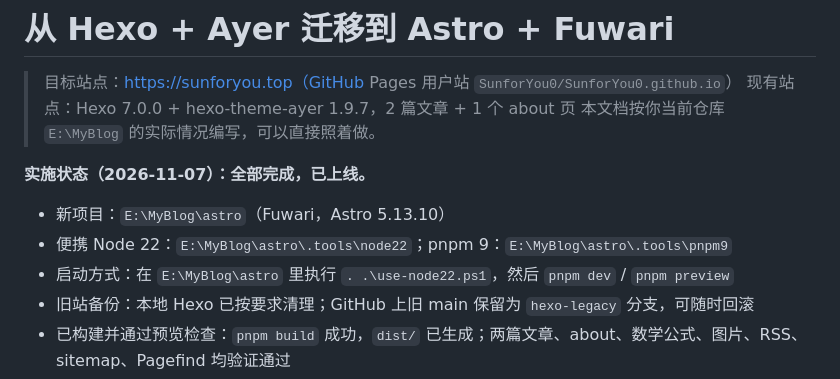
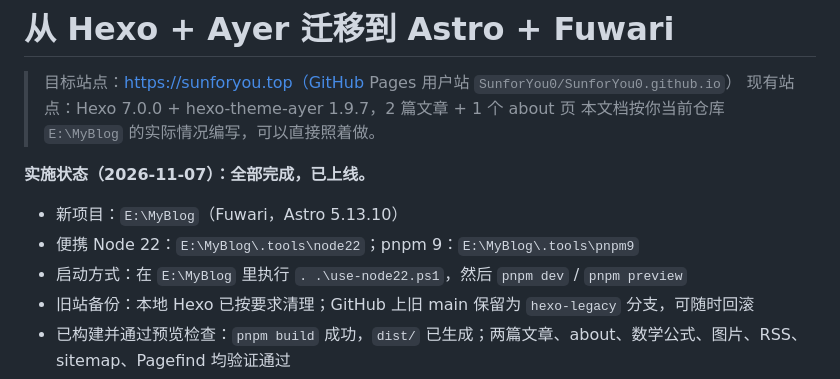
Before and after one commit to SunforYou0/SunforYou0.github.io, a Markdown page: docs/MIGRATION-TO-FUWARI.md, the part around the change. GitHub-like rendering.

Commit message:
docs: update local paths after moving project to repo root

```diff
--- a/docs/MIGRATION-TO-FUWARI.md
+++ b/docs/MIGRATION-TO-FUWARI.md
@@ -6,9 +6,9 @@
 
 **实施状态（2026-11-07）：全部完成，已上线。**
 
-- 新项目：`E:\MyBlog\astro`（Fuwari，Astro 5.13.10）
-- 便携 Node 22：`E:\MyBlog\astro\.tools\node22`；pnpm 9：`E:\MyBlog\astro\.tools\pnpm9`
-- 启动方式：在 `E:\MyBlog\astro` 里执行 `. .\use-node22.ps1`，然后 `pnpm dev` / `pnpm preview`
+- 新项目：`E:\MyBlog`（Fuwari，Astro 5.13.10）
+- 便携 Node 22：`E:\MyBlog\.tools\node22`；pnpm 9：`E:\MyBlog\.tools\pnpm9`
+- 启动方式：在 `E:\MyBlog` 里执行 `. .\use-node22.ps1`，然后 `pnpm dev` / `pnpm preview`
 - 旧站备份：本地 Hexo 已按要求清理；GitHub 上旧 main 保留为 `hexo-legacy` 分支，可随时回滚
 - 已构建并通过预览检查：`pnpm build` 成功，`dist/` 已生成；两篇文章、about、数学公式、图片、RSS、sitemap、Pagefind 均验证通过
 - 部署：GitHub Actions（`.github/workflows/deploy.yml`）已成功运行，`https://sunforyou.top` 已切换到新站
```
